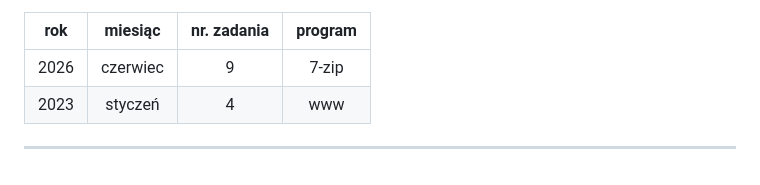
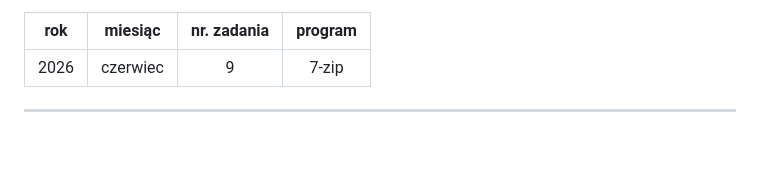
Before and after one commit to gacandrzej/CwiczeniaSSO, a Markdown page: cwiczenia/Ćwiczenia_51_pulpit_zdalny_GPO_wdrazanie_oprogramowania_virtualbox_v3/README.md, the part around the change. Rendered like a GitHub page; blank space fills up the shorter version.

```diff
--- a/cwiczenia/Ćwiczenia_51_pulpit_zdalny_GPO_wdrazanie_oprogramowania_virtualbox_v3/README.md
+++ b/cwiczenia/Ćwiczenia_51_pulpit_zdalny_GPO_wdrazanie_oprogramowania_virtualbox_v3/README.md
@@ -198,6 +198,5 @@ Wykaz zadań egzaminacyjnych dla wdrażania oprogramowanie:
 | rok  | miesiąc  | nr. zadania | program |
 |:----:|:--------:|:-----------:|:-------:|
 | 2026 | czerwiec | 9           | 7-zip     |
-| 2023 | styczeń  | 4           | www     |
 
 ---
```
Also changed, not shown: cwiczenia/Ćwiczenia_28_dhcp_win_serv_2022_virtualbox_v3/README.md (+3 -0 lines), media/2026-10-28-08-53-05.png (added).
